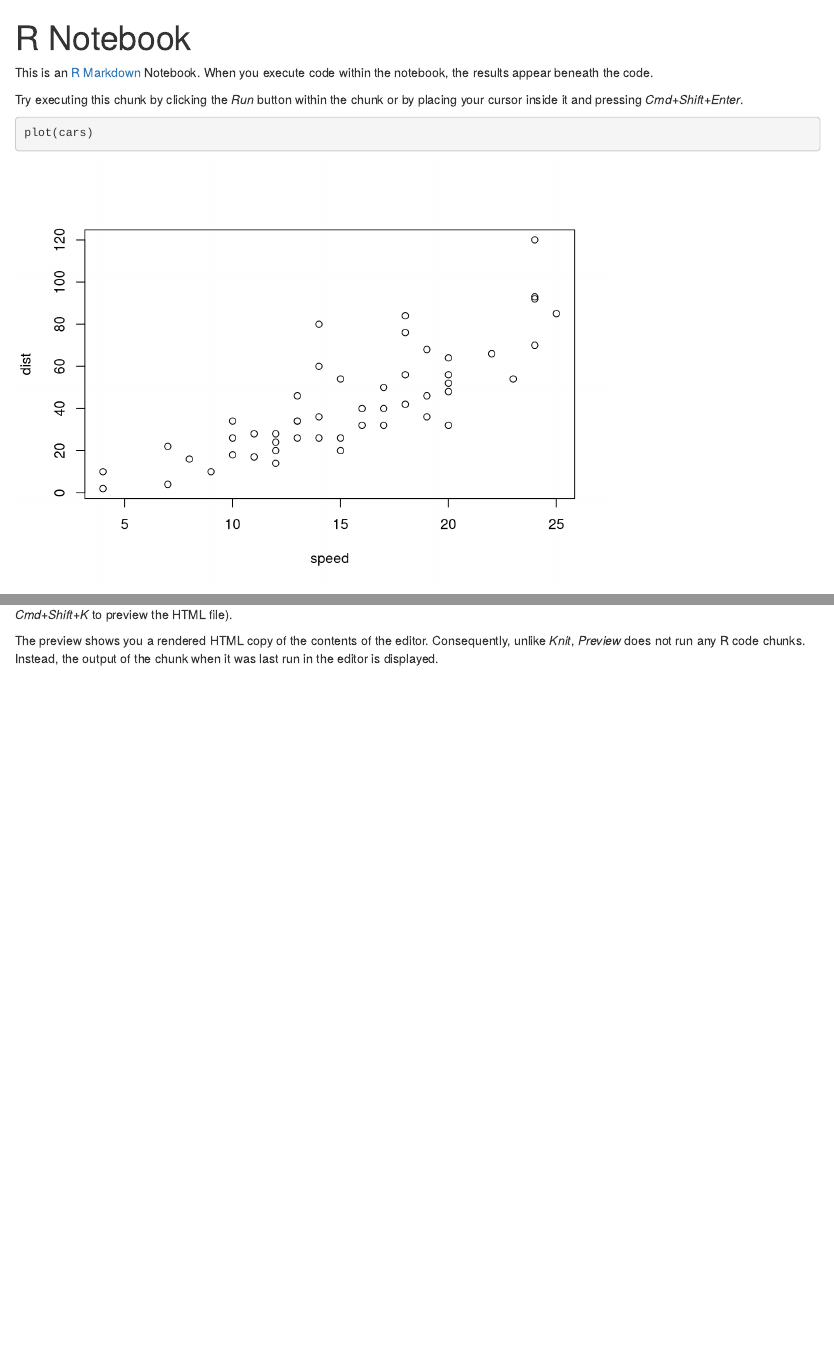
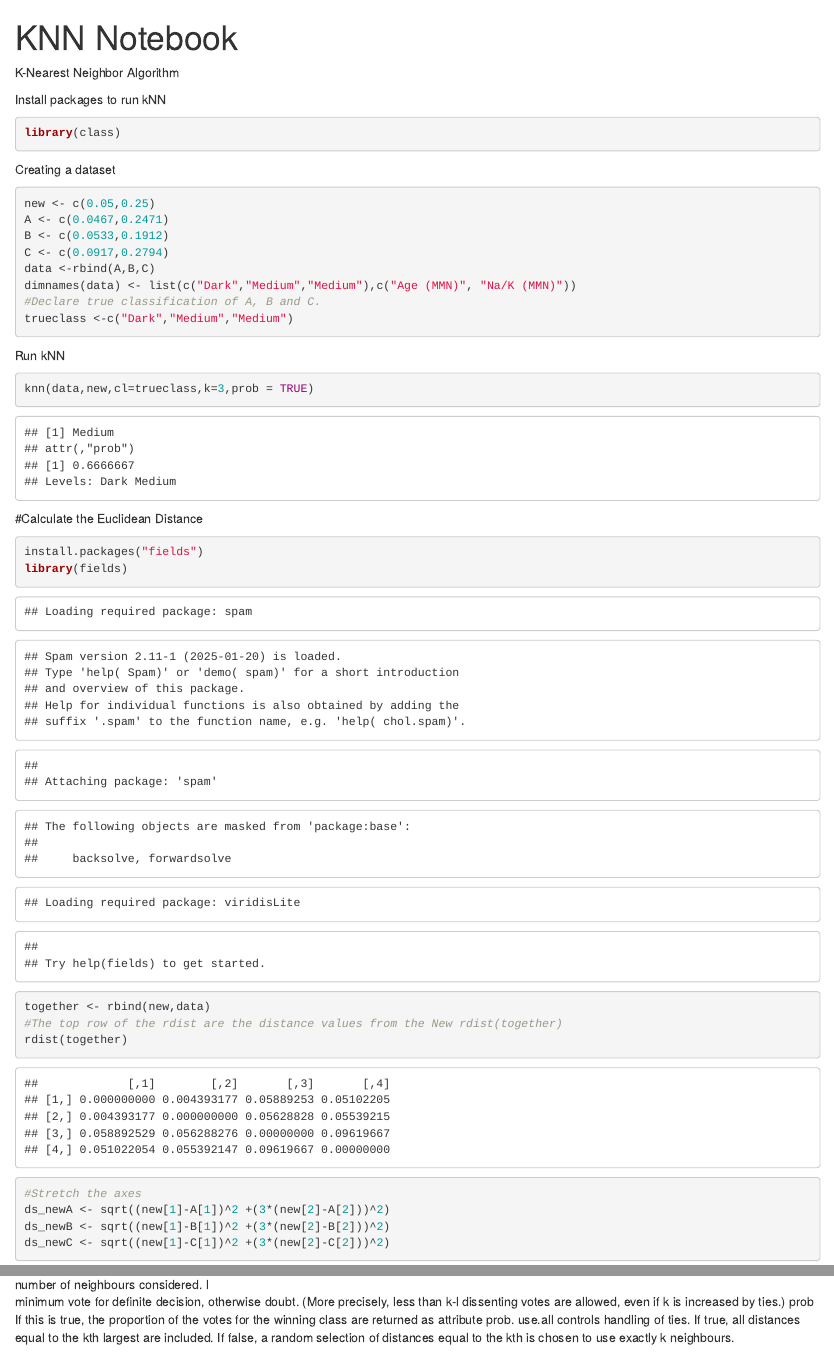
Before and after one commit to KuldeepSinh24/KDD, an R Markdown document (KNearestNeighbor.Rmd): the page in a window 1100 px wide, from its top, and a second part further down, joined at a grey line. Rendered offline with R 4.5, knitr and Pandoc, with nearby package versions.

Commit message:
Completed R Zone Exercise

````diff
--- a/KNearestNeighbor.Rmd
+++ b/KNearestNeighbor.Rmd
@@ -1,11 +1,43 @@
 ---
-title: "R Notebook"
+title: "KNN Notebook"
 output: html_notebook
 ---
 
-This is an [R Markdown](http://rmarkdown.rstudio.com) Notebook. When you execute code within the notebook, the results appear beneath the code.
+K-Nearest Neighbor Algorithm
 
-Try executing this chunk by clicking the *Run* button within the chunk or by placing your cursor inside it and pressing *Cmd+Shift+Enter*.
+Install packages to run kNN
+```{r}
+library(class)
+```
+Creating a dataset
+```{r}
+new <- c(0.05,0.25)
+A <- c(0.0467,0.2471)
+B <- c(0.0533,0.1912)
+C <- c(0.0917,0.2794)
+data <-rbind(A,B,C)
+dimnames(data) <- list(c("Dark","Medium","Medium"),c("Age (MMN)", "Na/K (MMN)"))
+#Declare true classification of A, B and C.
+trueclass <-c("Dark","Medium","Medium")
+```
+Run kNN
+```{r}
+knn(data,new,cl=trueclass,k=3,prob = TRUE)
+```
+#Calculate the Euclidean Distance
+```{r}
+install.packages("fields")
+library(fields)
+together <- rbind(new,data)
+#The top row of the rdist are the distance values from the New rdist(together)
+rdist(together)
+```
+```{r}
+#Stretch the axes
+ds_newA <- sqrt((new[1]-A[1])^2 +(3*(new[2]-A[2]))^2)
+ds_newB <- sqrt((new[1]-B[1])^2 +(3*(new[2]-B[2]))^2)
+ds_newC <- sqrt((new[1]-C[1])^2 +(3*(new[2]-C[2]))^2)
+
+```
 
 ```{r}
-plot(cars)
@@ -17,2 +60 @@ When you save the notebook, an HTML file containing the code and output will be
 
-The preview shows you a rendered HTML copy of the contents of the editor. Consequently, unlike *Knit*, *Preview* does not run any R code chunks. Instead, the output of the chunk when it was last run in the editor is displayed.
@@ -18,0 +79,7 @@ The preview shows you a rendered HTML copy of the contents of the editor. Conseq
+number of neighbours considered.
+l
+minimum vote for definite decision, otherwise doubt. (More precisely, less than k-l dissenting votes are allowed, even if k is increased by ties.)
+prob
+If this is true, the proportion of the votes for the winning class are returned as attribute prob.
+use.all
+controls handling of ties. If true, all distances equal to the kth largest are included. If false, a random selection of distances equal to the kth is chosen to use exactly k neighbours.
````
Also changed, not shown: KNearestNeighbor.nb.html, KNearestNeighbor.Rmd (33 more changed lines).
